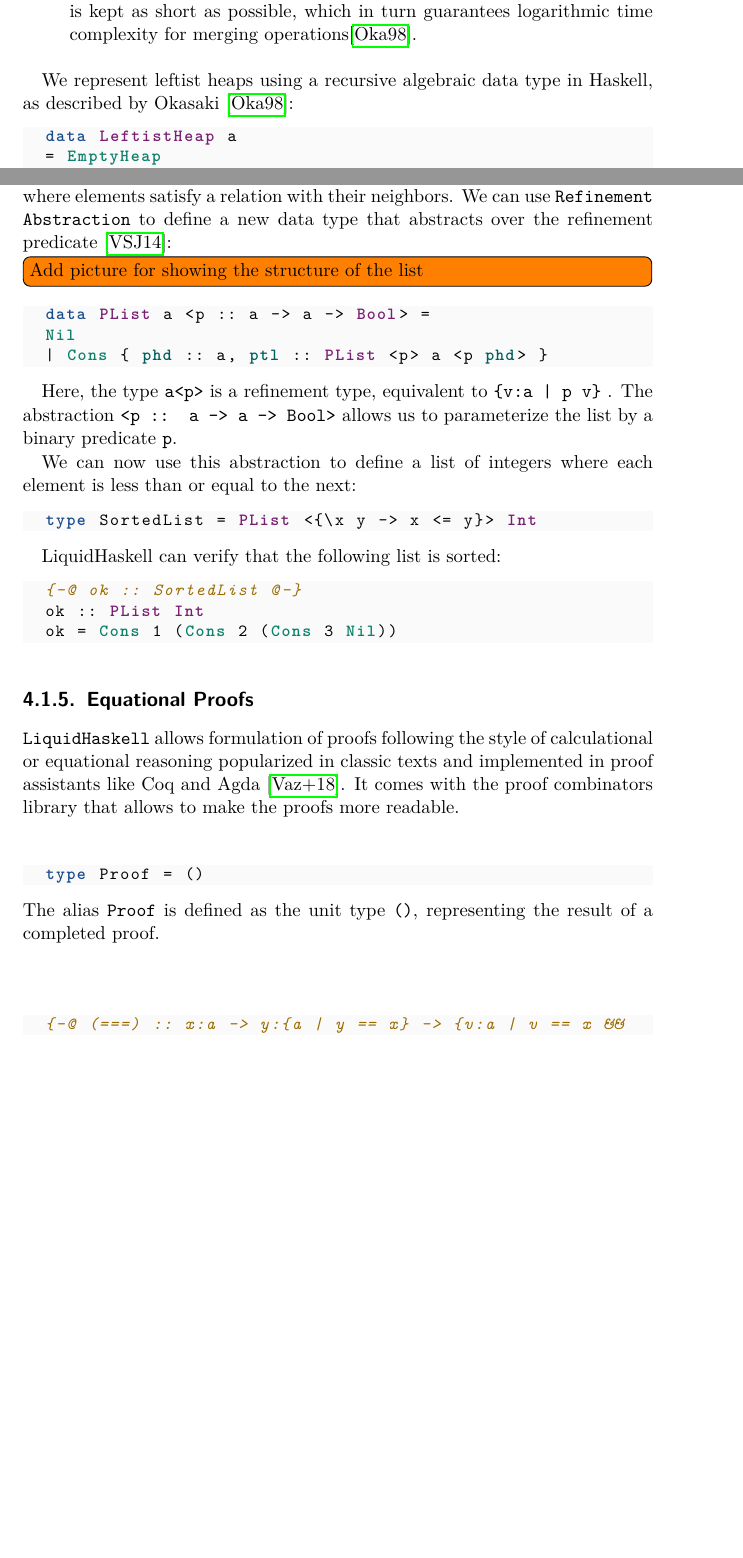
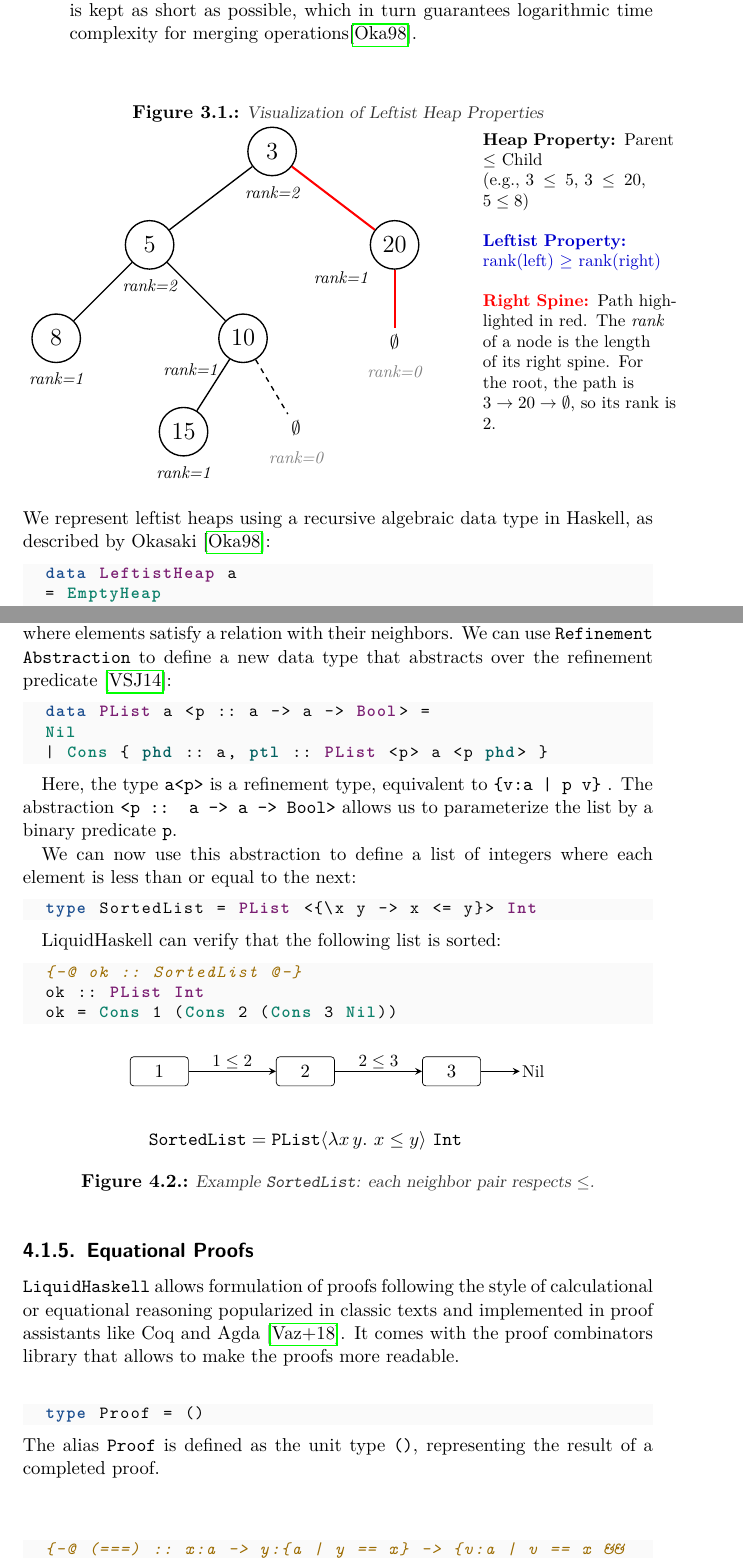
Before and after one commit to m3hransh/pq_verification, a LaTeX thesis (thesis/thesis.tex, which reads thesis/content/chapter3.tex, thesis/content/chapter4.tex, thesis/figures/leftistHeap.tex): two parts of pages 16 and 24 of 40, joined at a grey line, cut so that both start at the same text, the shorter picture padded with empty space. Compiled offline with pdfLaTeX.

Commit message:
📃 Chapter 3 and 4

```diff
--- a/thesis/content/chapter3.tex
+++ b/thesis/content/chapter3.tex
@@ -60,7 +60,7 @@ efficient merging. They are defined by two key invariants:
 	      possible, which in turn guarantees logarithmic time complexity for merging
 	      operations\cite{okasaki}.
 \end{itemize}
-
+\input{figures/leftistHeap.tex}
 We represent leftist heaps using a recursive algebraic data type in Haskell, as described by Okasaki~\cite{okasaki}:
 \begin{code}[caption={Leftist Heap data type}, label={lst:leftist}]
 	data LeftistHeap a
--- a/thesis/content/chapter4.tex
+++ b/thesis/content/chapter4.tex
@@ -272,9 +272,9 @@ we will show how to use \texttt{LiquidHaskell} to verify that the \texttt{(++)}
 
 \subsection{Refinement Abstraction}
 In addition to reflection and measures, \texttt{LiquidHaskell} provides powerful abstraction mechanisms for refinement types.
-Suppose we want to define a list where elements satisfy a relation with their neighbors. We can use \texttt{Refinement Abstraction} to define a new data type that abstracts over the refinement predicate \cite{vazou_liquidhaskell_2014}:
+Suppose we want to define a list where elements satisfy a relation with their neighbors.
+We can use \texttt{Refinement Abstraction} to define a new data type that abstracts over the refinement predicate \cite{vazou_liquidhaskell_2014}:
 
-\todo[inline]{Add picture for showing the structure of the list}
 \begin{code}
 	data PList a <p :: a -> a -> Bool> =
 	Nil
@@ -298,6 +298,7 @@ LiquidHaskell can verify that the following list is sorted:
 	ok = Cons 1 (Cons 2 (Cons 3 Nil))
 \end{code}
 
+\input{figures/plist.tex}
 % The abstraction allows us to define other properties as well, such as strictly increasing lists, by changing the predicate.
 \subsection{Equational Proofs}
 \texttt{LiquidHaskell} allows formulation of proofs following the style of calculational or equational reasoning popularized in classic texts
--- /dev/null
+++ b/thesis/figures/leftistHeap.tex
@@ -0,0 +1,70 @@
+\begin{figure}[h!]
+\centering
+\caption{Visualization of Leftist Heap Properties}
+\label{fig:leftist-heap}
+\begin{tikzpicture}[
+    % Style for the heap nodes (circles with values)
+    heapnode/.style={circle, draw, thick, minimum size=1cm, font=\Large},
+    % Style for the rank labels below each node
+    ranklabel/.style={below=2pt of #1, font=\small\itshape, text=black},
+    % Style for the property check labels
+    checklabel/.style={right=4pt of #1, font=\small\color{blue!80!black}},
+    % Style for standard tree edges
+    edge/.style={draw, thick},
+    % Style for the highlighted right spine
+    spine/.style={draw=red, very thick}
+]
+
+% --- NODES ---
+% Place the nodes of the tree manually for clarity
+\node[heapnode] (root) {3};
+\node[heapnode, below left=1.2cm and 1.8cm of root] (n5) {5};
+\node[heapnode, below right=1.2cm and 1.8cm of root] (n20) {20};
+\node[heapnode, below left=1.2cm and 1.2cm of n5] (n8) {8};
+\node[heapnode, below right=1.2cm and 1.2cm of n5] (n10) {10};
+\node[heapnode, below left=1.2cm and 0.5cm of n10] (n15) {15};
+% Null nodes to show the end of paths
+\node[below right=1.2cm and 0.5cm of n10] (null_n10) {$\emptyset$};
+\node[below=1.2cm of n20] (null_n20) {$\emptyset$};
+
+% --- EDGES ---
+% Draw the standard parent-child connections
+\path[edge] (root) edge (n5);
+\path[edge] (n5) edge (n8);
+\path[edge] (n5) edge (n10);
+\path[edge] (n10) edge (n15);
+\path[edge, dashed] (n10) edge (null_n10); % Dashed line to null node
+
+% --- RIGHT SPINE ---
+% Draw the right spine in red to highlight it
+\path[spine] (root) edge (n20);
+\path[spine] (n20) edge (null_n20);
+
+% --- LABELS ---
+% Add rank labels below each node
+\node[ranklabel=root] (r_root) {rank=2};
+\node[ranklabel=n5] (r_n5) {rank=2};
+\node[ranklabel=n20, below left=2pt of n20] (r_n20) {rank=1};
+\node[ranklabel=n8] (r_n8) {rank=1};
+\node[ranklabel=n10, below left=1pt of n10] (r_n10) {rank=1};
+\node[ranklabel=n15] (r_n15) {rank=1};
+\node[ranklabel=null_n10, text=gray] {rank=0};
+\node[ranklabel=null_n20, text=gray] {rank=0};
+
+% --- PROPERTY CHECKS ---
+% Add labels showing the Leftist Property check at each node
+
+% --- LEGEND ---
+% Add a small legend to explain the diagram elements
+\node[align=left, font=\small, text width=4cm, anchor=north west]
+    at ([xshift=1cm] current bounding box.east |- root.north) (legend){
+    \textbf{Heap Property:} Parent $\le$ Child \\ (e.g., $3 \le 5$, $3 \le 20$, $5 \le 8$)
+    \vspace{0.4cm}
+
+    \textbf{\color{blue!80!black}Leftist Property:} {\color{blue!80!black}rank(left) $\ge$ rank(right)}
+    \vspace{0.4cm}
+
+    \textbf{\color{red}Right Spine:} Path highlighted in red. The \textit{rank} of a node is the length of its right spine. For the root, the path is $3 \to 20 \to \emptyset$, so its rank is 2.
+};
+\end{tikzpicture}
+\end{figure}
--- /dev/null
+++ b/thesis/figures/plist.tex
@@ -0,0 +1,22 @@
+\begin{figure}[h]
+\centering
+\begin{tikzpicture}[
+  >=stealth,
+  node/.style={draw, rounded corners=2pt, minimum width=12mm, minimum height=6mm, inner sep=2pt},
+  edge/.style={->, thick},
+  lab/.style={font=\small, inner sep=1pt}
+]
+\node[node] (x1) {1};
+\node[node, right=18mm of x1] (x2) {2};
+\node[node, right=18mm of x2] (x3) {3};
+
+\draw[edge] (x1) -- node[lab, above] {$1 \le 2$} (x2);
+\draw[edge] (x2) -- node[lab, above] {$2 \le 3$} (x3);
+
+\draw[edge] (x3.east) -- ++(8mm,0) node[lab, right] {Nil};
+
+\node[below=8mm of x2, align=center]
+  {\(\texttt{SortedList} = \texttt{PList}\langle{\lambda x\,y.\ x \le y}\rangle\ \texttt{Int}\)};
+\end{tikzpicture}
+\caption{Example \texttt{SortedList}: each neighbor pair respects \(\le\).}
+\end{figure}
```
Also changed, not shown: thesis/thesis.pdf, thesis/content/chapter3.tex (6 more changed lines), thesis/content/chapter4.tex (4 more changed lines). Lines whose indentation alone changed are shown as unchanged.
